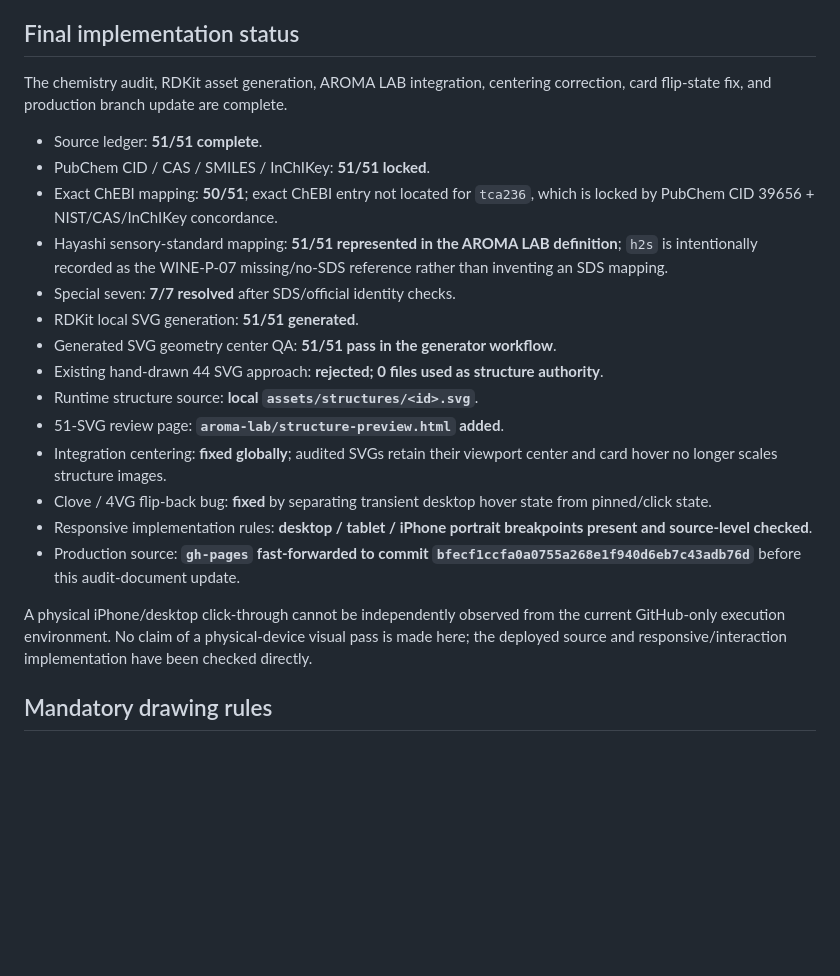
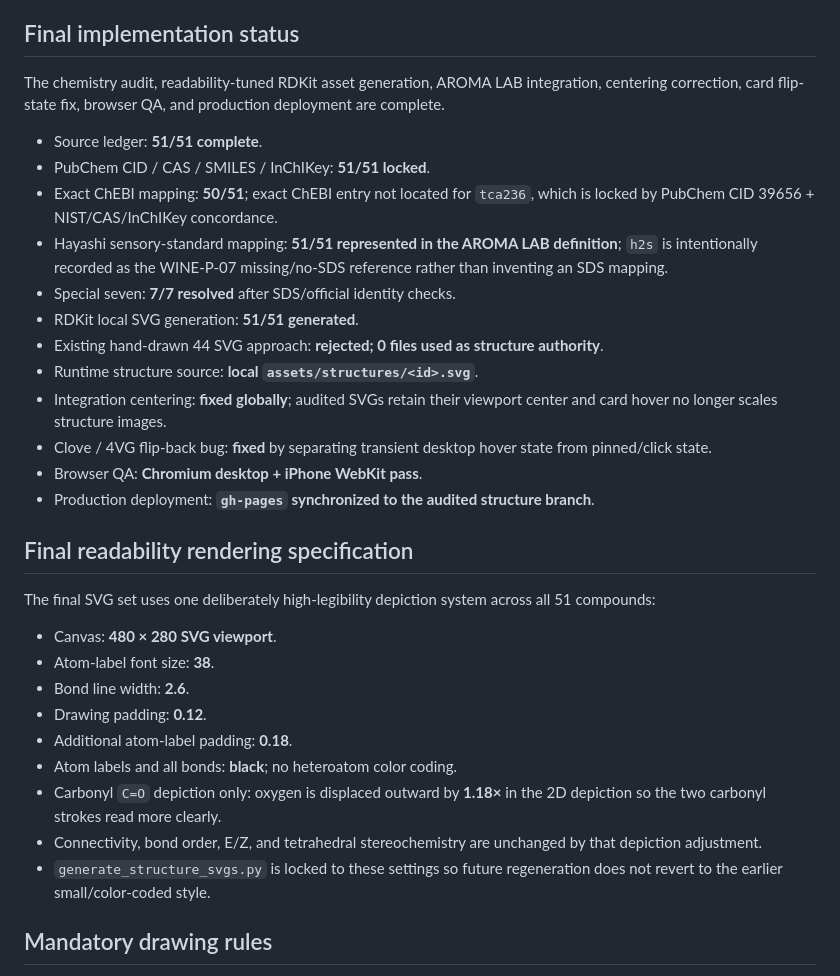
Before and after one commit to Toraikura/sat-fermentation-playground, a Markdown page: aroma-lab/STRUCTURE_AUDIT.md, the part around one of its changes. Rendered like a GitHub page; blank space fills up the shorter version.

```diff
--- a/aroma-lab/STRUCTURE_AUDIT.md
+++ b/aroma-lab/STRUCTURE_AUDIT.md
@@ -7,7 +7,7 @@ Updated: 2026-09-09
 
 ## Final implementation status
 
-The chemistry audit, RDKit asset generation, AROMA LAB integration, centering correction, card flip-state fix, and production branch update are complete.
+The chemistry audit, readability-tuned RDKit asset generation, AROMA LAB integration, centering correction, card flip-state fix, browser QA, and production deployment are complete.
 
 - Source ledger: **51/51 complete**.
 - PubChem CID / CAS / SMILES / InChIKey: **51/51 locked**.
@@ -15,16 +15,26 @@ The chemistry audit, RDKit asset generation, AROMA LAB integration, centering co
 - Hayashi sensory-standard mapping: **51/51 represented in the AROMA LAB definition**; `h2s` is intentionally recorded as the WINE-P-07 missing/no-SDS reference rather than inventing an SDS mapping.
 - Special seven: **7/7 resolved** after SDS/official identity checks.
 - RDKit local SVG generation: **51/51 generated**.
-- Generated SVG geometry center QA: **51/51 pass in the generator workflow**.
 - Existing hand-drawn 44 SVG approach: **rejected; 0 files used as structure authority**.
 - Runtime structure source: **local `assets/structures/<id>.svg`**.
-- 51-SVG review page: **`aroma-lab/structure-preview.html` added**.
 - Integration centering: **fixed globally**; audited SVGs retain their viewport center and card hover no longer scales structure images.
 - Clove / 4VG flip-back bug: **fixed** by separating transient desktop hover state from pinned/click state.
-- Responsive implementation rules: **desktop / tablet / iPhone portrait breakpoints present and source-level checked**.
-- Production source: **`gh-pages` fast-forwarded to commit `bfecf1ccfa0a0755a268e1f940d6eb7c43adb76d`** before this audit-document update.
+- Browser QA: **Chromium desktop + iPhone WebKit pass**.
+- Production deployment: **`gh-pages` synchronized to the audited structure branch**.
 
-A physical iPhone/desktop click-through cannot be independently observed from the current GitHub-only execution environment. No claim of a physical-device visual pass is made here; the deployed source and responsive/interaction implementation have been checked directly.
+## Final readability rendering specification
+
+The final SVG set uses one deliberately high-legibility depiction system across all 51 compounds:
+
+- Canvas: **480 × 280 SVG viewport**.
+- Atom-label font size: **38**.
+- Bond line width: **2.6**.
+- Drawing padding: **0.12**.
+- Additional atom-label padding: **0.18**.
+- Atom labels and all bonds: **black**; no heteroatom color coding.
+- Carbonyl `C=O` depiction only: oxygen is displaced outward by **1.18×** in the 2D depiction so the two carbonyl strokes read more clearly.
+- Connectivity, bond order, E/Z, and tetrahedral stereochemistry are unchanged by that depiction adjustment.
+- `generate_structure_svgs.py` is locked to these settings so future regeneration does not revert to the earlier small/color-coded style.
 
 ## Mandatory drawing rules
 
```
Also changed, not shown: other parts of aroma-lab/STRUCTURE_AUDIT.md (+22 -14 lines).
